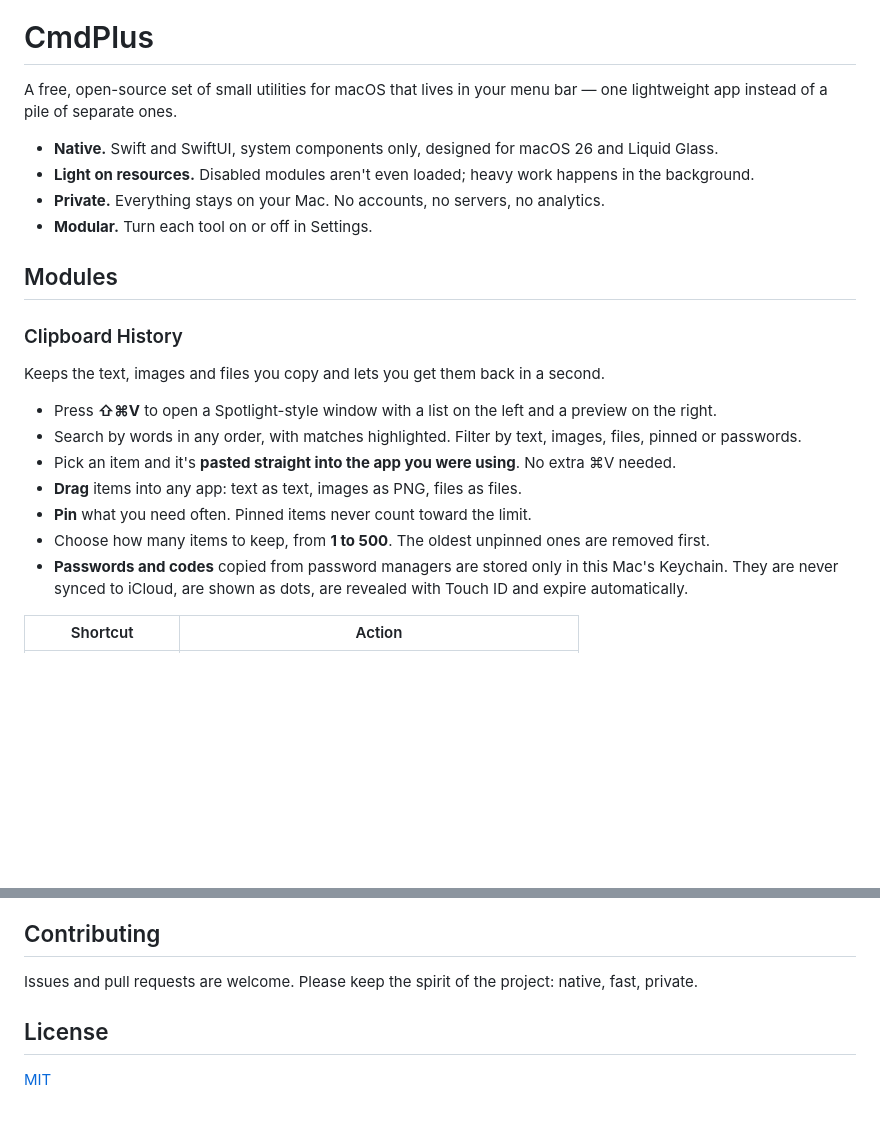
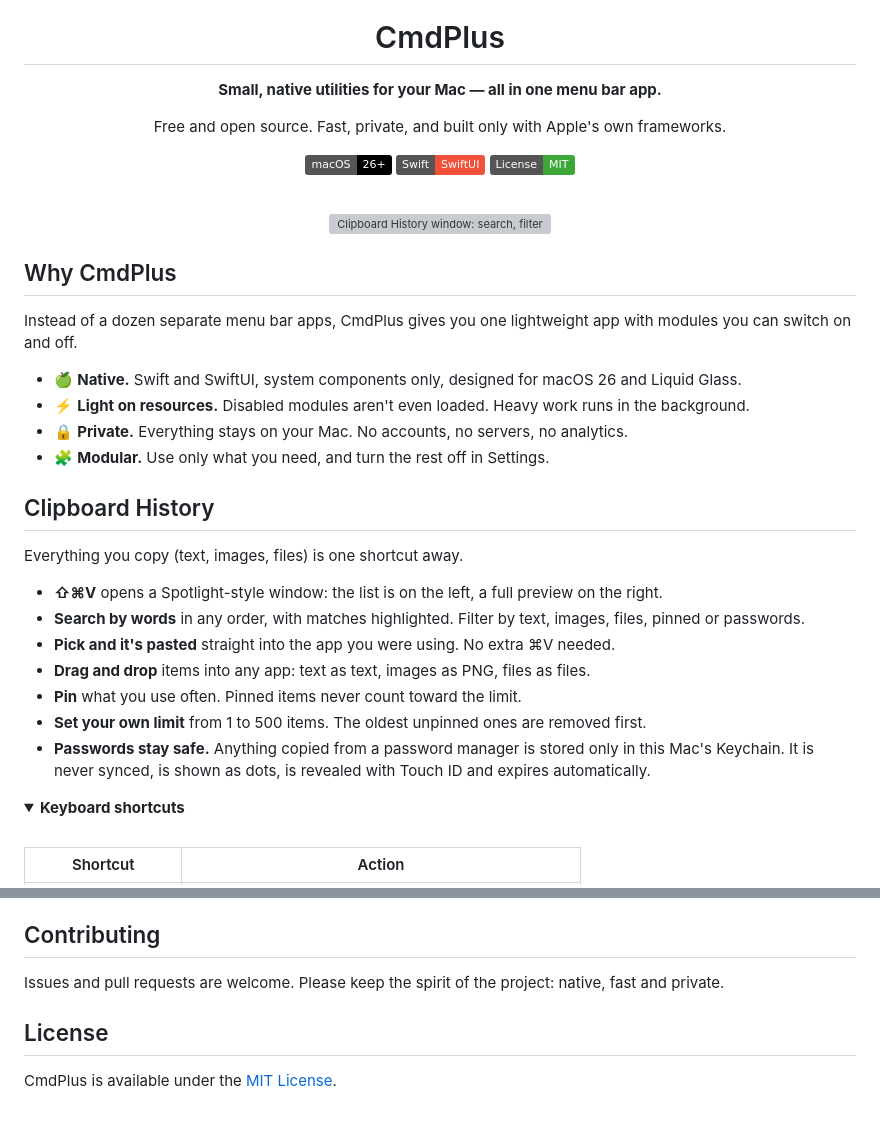
Before and after one commit to GostWarrir186/CmdPlus, a Markdown page: README.md, 2 parts joined by grey strips. GitHub-like rendering; folded sections open; badges without logos; blank space fills up the shorter version; grey boxes are pictures that could not be loaded.

```diff
--- a/README.md
+++ b/README.md
@@ -1,25 +5,47 @@
 # CmdPlus
 
-A free, open-source set of small utilities for macOS that lives in your menu bar — one lightweight app instead of a pile of separate ones.
+**Small, native utilities for your Mac — all in one menu bar app.**
 
-- **Native.** Swift and SwiftUI, system components only, designed for macOS 26 and Liquid Glass.
-- **Light on resources.** Disabled modules aren't even loaded; heavy work happens in the background.
-- **Private.** Everything stays on your Mac. No accounts, no servers, no analytics.
-- **Modular.** Turn each tool on or off in Settings.
+Free and open source. Fast, private, and built only with Apple's own frameworks.
 
-## Modules
+[![macOS 26+](https://img.shields.io/badge/macOS-26%2B-000000?logo=apple&logoColor=white)](#requirements)
+[![Swift](https://img.shields.io/badge/Swift-SwiftUI-F05138?logo=swift&logoColor=white)](#building)
+[![License: MIT](https://img.shields.io/badge/License-MIT-3DA639)](LICENSE)
 
-### Clipboard History
+<br>
 
-Keeps the text, images and files you copy and lets you get them back in a second.
+<picture>
+  <source media="(prefers-color-scheme: dark)" srcset="docs/images/history-dark.png">
+  <source media="(prefers-color-scheme: light)" srcset="docs/images/history-light.png">
+  <img src="docs/images/history-dark.png" width="820" alt="Clipboard History window: search, filters, item list and preview">
+</picture>
 
-- Press **⇧⌘V** to open a Spotlight-style window with a list on the left and a preview on the right.
-- Search by words in any order, with matches highlighted. Filter by text, images, files, pinned or passwords.
-- Pick an item and it's **pasted straight into the app you were using**. No extra ⌘V needed.
-- **Drag** items into any app: text as text, images as PNG, files as files.
-- **Pin** what you need often. Pinned items never count toward the limit.
-- Choose how many items to keep, from **1 to 500**. The oldest unpinned ones are removed first.
-- **Passwords and codes** copied from password managers are stored only in this Mac's Keychain. They are never synced to iCloud, are shown as dots, are revealed with Touch ID and expire automatically.
+</div>
+
+## Why CmdPlus
+
+Instead of a dozen separate menu bar apps, CmdPlus gives you one lightweight app with modules you can switch on and off.
+
+- 🍏 **Native.** Swift and SwiftUI, system components only, designed for macOS 26 and Liquid Glass.
+- ⚡️ **Light on resources.** Disabled modules aren't even loaded. Heavy work runs in the background.
+- 🔒 **Private.** Everything stays on your Mac. No accounts, no servers, no analytics.
+- 🧩 **Modular.** Use only what you need, and turn the rest off in Settings.
+
+## Clipboard History
+
+Everything you copy (text, images, files) is one shortcut away.
+
+- **⇧⌘V** opens a Spotlight-style window: the list is on the left, a full preview on the right.
+- **Search by words** in any order, with matches highlighted. Filter by text, images, files, pinned or passwords.
+- **Pick and it's pasted** straight into the app you were using. No extra ⌘V needed.
+- **Drag and drop** items into any app: text as text, images as PNG, files as files.
+- **Pin** what you use often. Pinned items never count toward the limit.
+- **Set your own limit** from 1 to 500 items. The oldest unpinned ones are removed first.
+- **Passwords stay safe.** Anything copied from a password manager is stored only in this Mac's Keychain. It is never synced, is shown as dots, is revealed with Touch ID and expires automatically.
+
+<details>
+<summary><b>Keyboard shortcuts</b></summary>
+<br>
 
 | Shortcut | Action |
 | --- | --- |
@@ -83,8 +127,8 @@ CmdPlus asks for a permission only when you turn on the feature that needs it, a
 
 ## Contributing
 
-Issues and pull requests are welcome. Please keep the spirit of the project: native, fast, private.
+Issues and pull requests are welcome. Please keep the spirit of the project: native, fast and private.
 
 ## License
 
-[MIT](LICENSE)
+CmdPlus is available under the [MIT License](LICENSE).
```
Also changed, not shown: other parts of README.md (+52 -30 lines), docs/images/logo.png (added), docs/images/settings.png (added), 5 other files.
